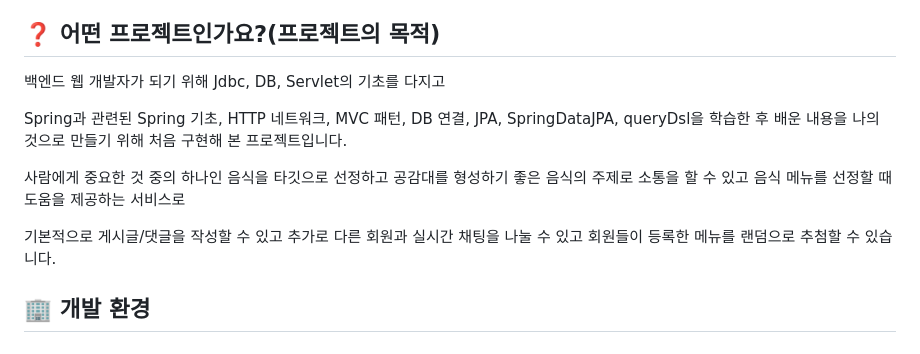
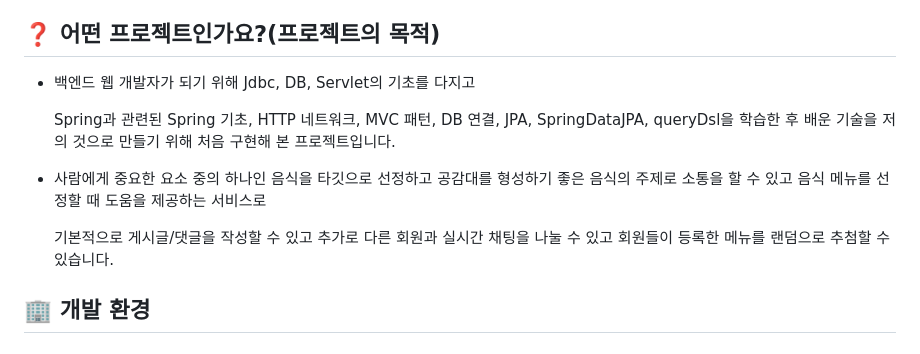
Before and after one commit to K-Y-k/FoodWorld_AWS, a Markdown page: README.md, the part around the change printed below. Drawn GitHub-style.

```diff
--- a/README.md
+++ b/README.md
@@ -30,13 +30,13 @@
 
 
 ## <b id="0"> ❓ 어떤 프로젝트인가요?(프로젝트의 목적)</b>
-백엔드 웹 개발자가 되기 위해 Jdbc, DB, Servlet의 기초를 다지고
+- 백엔드 웹 개발자가 되기 위해 Jdbc, DB, Servlet의 기초를 다지고
 
-Spring과 관련된 Spring 기초, HTTP 네트워크, MVC 패턴, DB 연결, JPA, SpringDataJPA, queryDsl을 학습한 후 배운 내용을 나의 것으로 만들기 위해 처음 구현해 본 프로젝트입니다.
+  Spring과 관련된 Spring 기초, HTTP 네트워크, MVC 패턴, DB 연결, JPA, SpringDataJPA, queryDsl을 학습한 후 배운 기술을 저의 것으로 만들기 위해 처음 구현해 본 프로젝트입니다.
 
-사람에게 중요한 것 중의 하나인 음식을 타깃으로 선정하고 공감대를 형성하기 좋은 음식의 주제로 소통을 할 수 있고 음식 메뉴를 선정할 때 도움을 제공하는 서비스로
+- 사람에게 중요한 요소 중의 하나인 음식을 타깃으로 선정하고 공감대를 형성하기 좋은 음식의 주제로 소통을 할 수 있고 음식 메뉴를 선정할 때 도움을 제공하는 서비스로
 
-기본적으로 게시글/댓글을 작성할 수 있고 추가로 다른 회원과 실시간 채팅을 나눌 수 있고 회원들이 등록한 메뉴를 랜덤으로 추첨할 수 있습니다.
+  기본적으로 게시글/댓글을 작성할 수 있고 추가로 다른 회원과 실시간 채팅을 나눌 수 있고 회원들이 등록한 메뉴를 랜덤으로 추첨할 수 있습니다.
 
 
 ## <b id="1"> 🏢 개발 환경 </b>
```
Also changed, not shown: other parts of README.md (+38 -41 lines).
